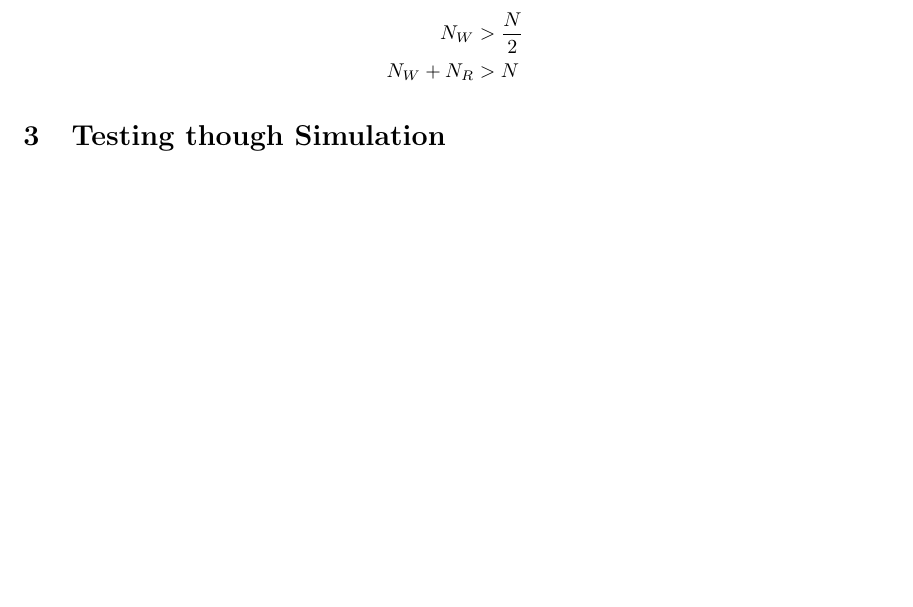
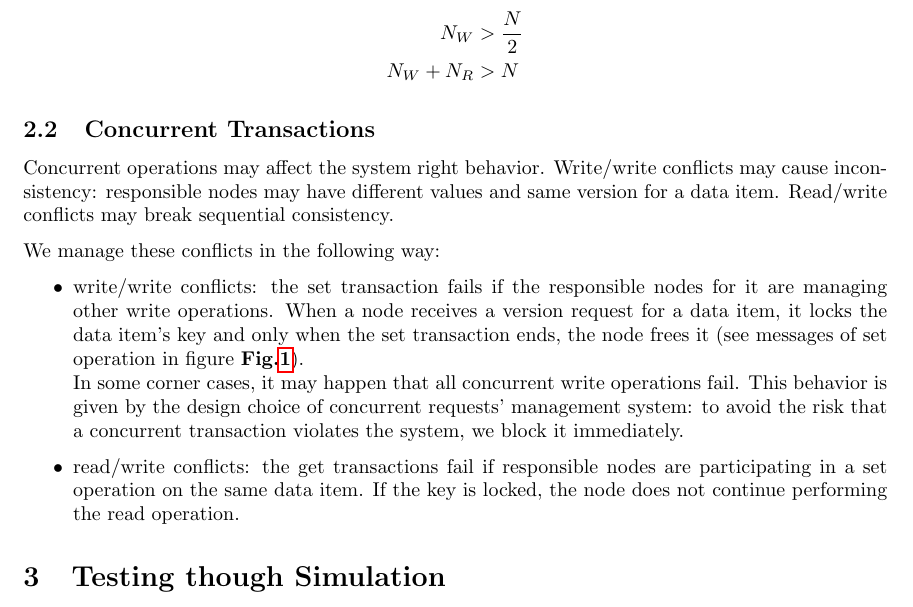
Before and after one commit to diego-oniarti/DistributedSystems2025, a LaTeX document (report/main.tex): part of page 4 of 5, cut so that both start at the same text, the shorter picture padded with empty space. Compiled offline with pdfLaTeX.

Commit message:
report updated + minor fixes

```diff
--- a/report/main.tex
+++ b/report/main.tex
@@ -157,6 +157,28 @@ sufficient to set the parameters $N$, $N_{W}$, and $N_{R}$ such that:
     N_{W}+N_{R}&>N
 \end{align*}
 
+\subsection{Concurrent Transactions}
+Concurrent operations may affect the system right behavior. Write/write
+conflicts may cause inconsistency: responsible nodes may have different values
+and same version for a data item. Read/write conflicts may break sequential
+consistency.
+
+We manage these conflicts in the following way:
+\begin{itemize}
+    \item write/write conflicts: the set transaction fails if the responsible
+    nodes for it are managing other write operations. When a node receives
+    a version request for a data item, it locks the data item's key and only
+    when the set transaction ends, the node frees it (see messages of set
+    operation in figure \textbf{Fig.\ref{fig:messages}}).
+    \\In some corner cases, it may happen that all concurrent write
+    operations fail. This behavior is given by the design choice of concurrent
+    requests' management system: to avoid the risk that a concurrent transaction
+    violates the system, we block it immediately.
+    \item read/write conflicts: the get transactions fail if responsible
+    nodes are participating in a set operation on the same data item. If the
+    key is locked, the node does not continue performing the read operation.
+\end{itemize}
+
 \section{Testing though Simulation}
 We perform two kinds of test on the system, both performed by the AppDebug class.
 Both tests rely on a log file containing a sequence of events in their global order.
```
Also changed, not shown: report/main.pdf, 2 other files.
